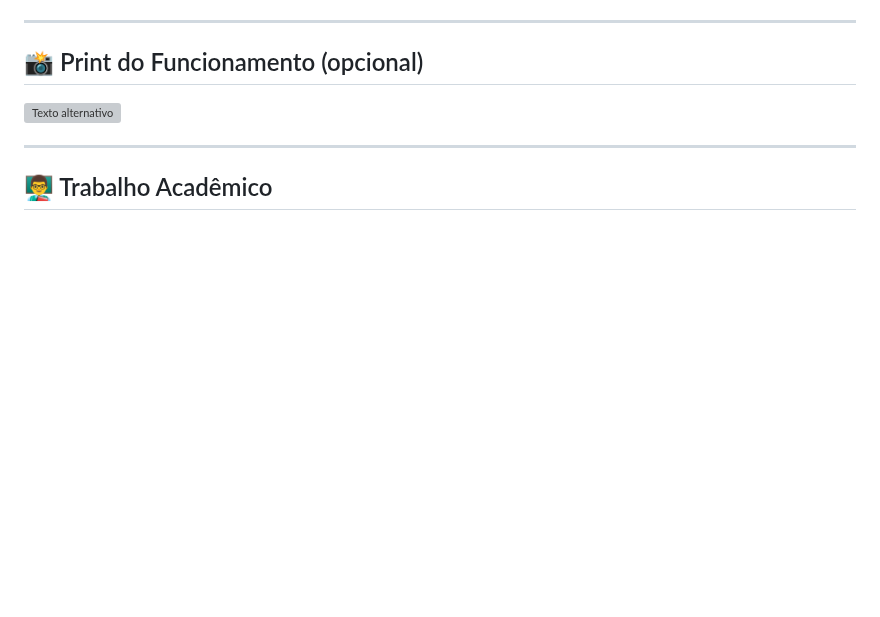
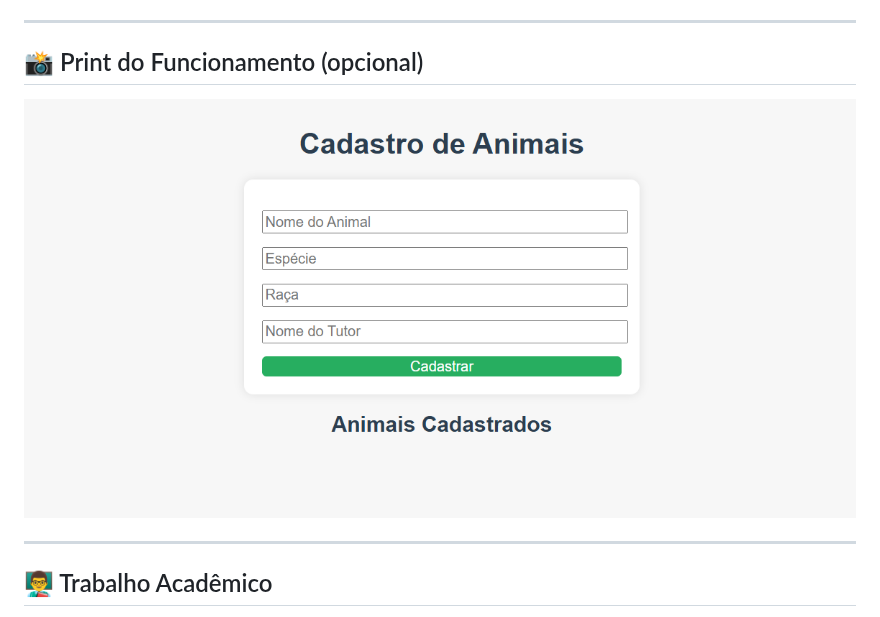
Before and after one commit to medeirosalves/clinica-veterinaria, a Markdown page: README.md, the part around the change. Rendered like a GitHub page; blank space fills up the shorter version; grey boxes are pictures that could not be loaded.

```diff
--- a/README.md
+++ b/README.md
@@ -129,7 +129,7 @@ O layout foi construído com HTML e CSS, com foco em simplicidade e clareza para
 
 ## 📸 Print do Funcionamento (opcional)
 
-![Texto alternativo](clinica-veterinaria/captura-sistema.PNG)
+![Texto alternativo](/captura-sistema.PNG)
 
 
 ---
```
